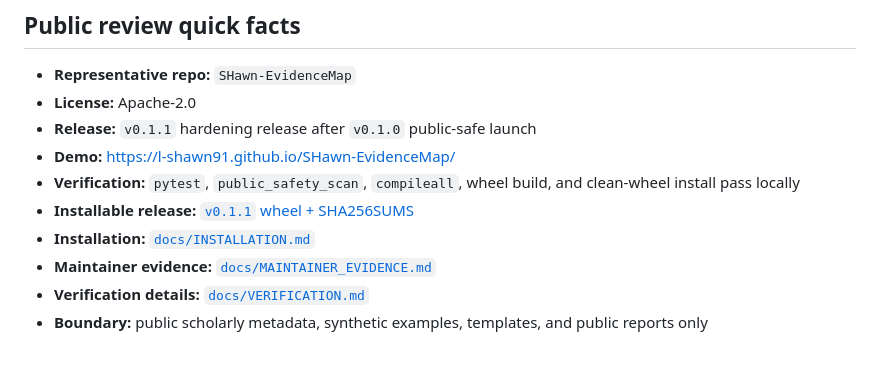
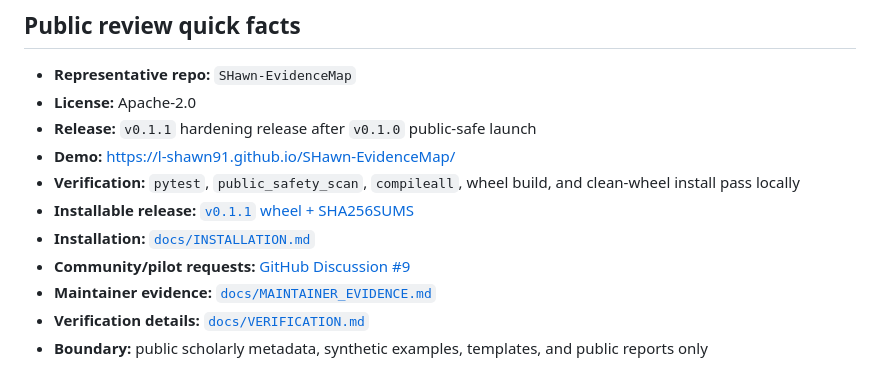
Before and after one commit to L-SHawn91/SHawn-EvidenceMap, a Markdown page: README.md, the part around the change. Drawn GitHub-style.

Commit message:
docs: open public pilot request channel

```diff
--- a/README.md
+++ b/README.md
@@ -17,6 +17,7 @@ Research evidence mapping from public literature metadata.
 - **Verification:** `pytest`, `public_safety_scan`, `compileall`, wheel build, and clean-wheel install pass locally
 - **Installable release:** [`v0.1.1` wheel + SHA256SUMS](https://github.com/L-SHawn91/SHawn-EvidenceMap/releases/tag/v0.1.1)
 - **Installation:** [`docs/INSTALLATION.md`](docs/INSTALLATION.md)
+- **Community/pilot requests:** [GitHub Discussion #9](https://github.com/L-SHawn91/SHawn-EvidenceMap/discussions/9)
 - **Maintainer evidence:** [`docs/MAINTAINER_EVIDENCE.md`](docs/MAINTAINER_EVIDENCE.md)
 - **Verification details:** [`docs/VERIFICATION.md`](docs/VERIFICATION.md)
 - **Boundary:** public scholarly metadata, synthetic examples, templates, and public reports only
```
Also changed, not shown: docs/MAINTAINER_EVIDENCE.md (+1 -0 lines).
